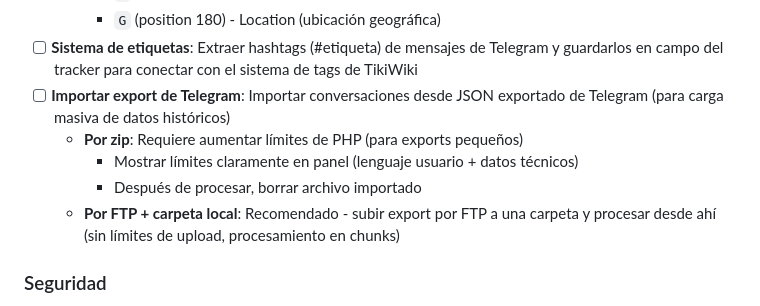
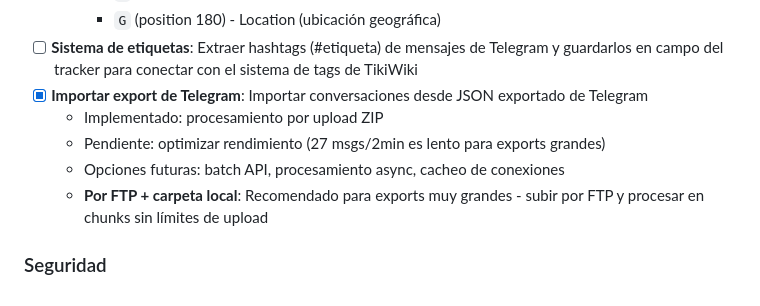
Before and after one commit to cheperico/trackergram, a Markdown page: roadmap.md, the part around the change. Drawn GitHub-style.

Commit message:
Actualizar roadmap: import completado (pendiente optimizar)

```diff
--- a/roadmap.md
+++ b/roadmap.md
@@ -22,11 +22,11 @@
     - `n` (position 160) - Media Size
     - `G` (position 180) - Location (ubicación geográfica)
 - [ ] **Sistema de etiquetas**: Extraer hashtags (#etiqueta) de mensajes de Telegram y guardarlos en campo del tracker para conectar con el sistema de tags de TikiWiki
-- [ ] **Importar export de Telegram**: Importar conversaciones desde JSON exportado de Telegram (para carga masiva de datos históricos)
-  - **Por zip**: Requiere aumentar límites de PHP (para exports pequeños)
-    - Mostrar límites claramente en panel (lenguaje usuario + datos técnicos)
-    - Después de procesar, borrar archivo importado
-  - **Por FTP + carpeta local**: Recomendado - subir export por FTP a una carpeta y procesar desde ahí (sin límites de upload, procesamiento en chunks)
+- [x] **Importar export de Telegram**: Importar conversaciones desde JSON exportado de Telegram
+   - Implementado: procesamiento por upload ZIP
+   - Pendiente: optimizar rendimiento (27 msgs/2min es lento para exports grandes)
+   - Opciones futuras: batch API, procesamiento async, cacheo de conexiones
+   - **Por FTP + carpeta local**: Recomendado para exports muy grandes - subir por FTP y procesar en chunks sin límites de upload
 
 ### Seguridad
 
```
